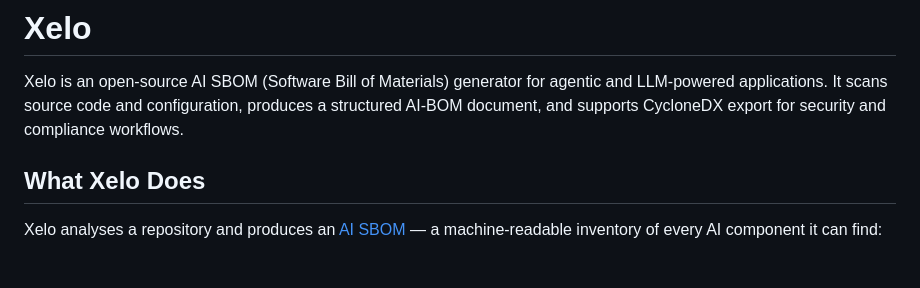
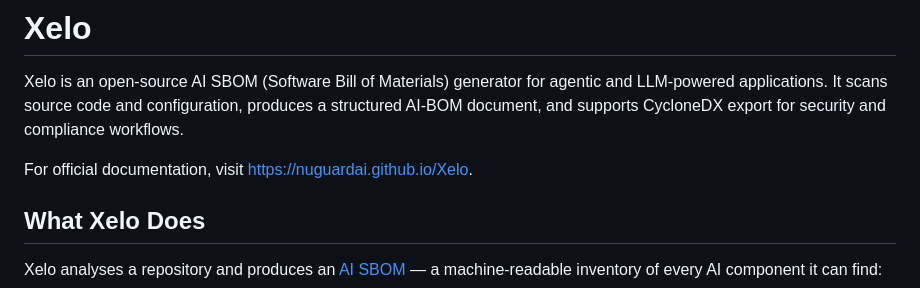
Before and after one commit to NuGuardAI/Xelo, a Markdown page: README.md, the part around the change. Rendered like a GitHub page; blank space fills up the shorter version.

Commit message:
docs: add link to official documentation site

```diff
--- a/README.md
+++ b/README.md
@@ -1,6 +1,8 @@
 # Xelo
 
 Xelo is an open-source AI SBOM (Software Bill of Materials) generator for agentic and LLM-powered applications. It scans source code and configuration, produces a structured AI-BOM document, and supports CycloneDX export for security and compliance workflows.
+
+For official documentation, visit [https://nuguardai.github.io/Xelo](https://nuguardai.github.io/Xelo).
 
 ## What Xelo Does
 
```
